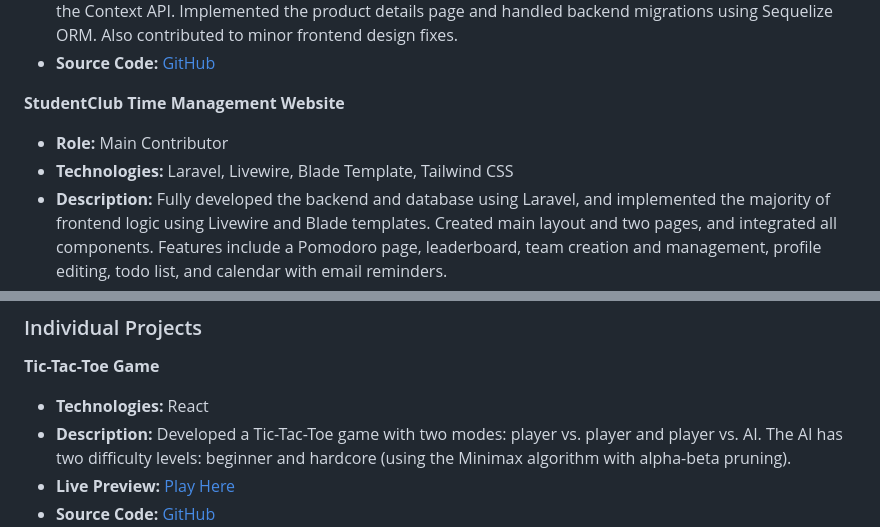
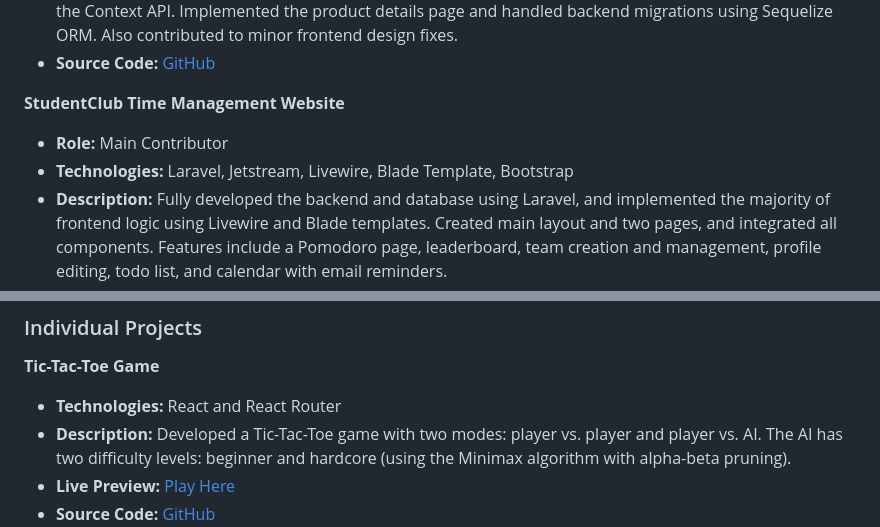
Before and after one commit to AhmedOsman101/AhmedOsman101, a Markdown page: README.md, 2 parts joined by grey strips. Rendered like a GitHub page.

```diff
--- a/README.md
+++ b/README.md
@@ -114,7 +114,7 @@ Aspiring Full-Stack Developer with a strong foundation in Laravel and JavaScript
 
 **StudentClub Time Management Website**
 - **Role:** Main Contributor
-- **Technologies:** Laravel, Livewire, Blade Template, Tailwind CSS
+- **Technologies:** Laravel, Jetstream, Livewire, Blade Template, Bootstrap
 - **Description:** Fully developed the backend and database using Laravel, and implemented the majority of frontend logic using Livewire and Blade templates. Created main layout and two pages, and integrated all components. Features include a Pomodoro page, leaderboard, team creation and management, profile editing, todo list, and calendar with email reminders.
 - **Source Code:** [GitHub](https://github.com/AhmedOsman101/StudentClub)
 
@@ -127,7 +127,7 @@ Aspiring Full-Stack Developer with a strong foundation in Laravel and JavaScript
 ### Individual Projects
 
 **Tic-Tac-Toe Game**
-- **Technologies:** React
+- **Technologies:** React and React Router
 - **Description:** Developed a Tic-Tac-Toe game with two modes: player vs. player and player vs. AI. The AI has two difficulty levels: beginner and hardcore (using the Minimax algorithm with alpha-beta pruning).
 - **Live Preview:** [Play Here](https://ahmedosman101.github.io/TicTacToe-React/)
 - **Source Code:** [GitHub](https://github.com/AhmedOsman101/TicTacToe-React)
```
